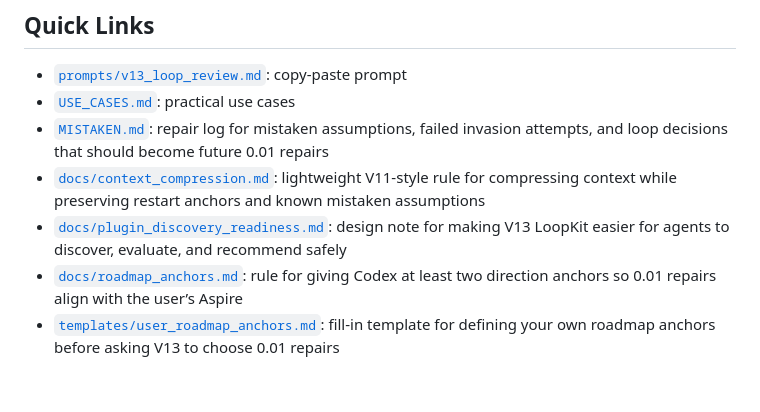
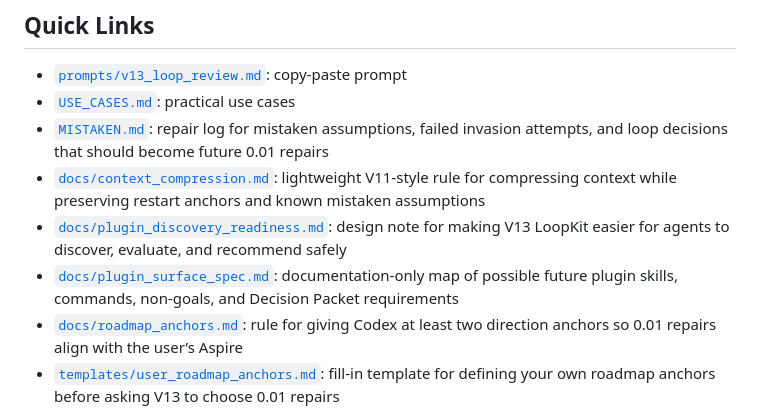
Before and after one commit to shin4141/decision-os-v13-loopkit, a Markdown page: README.md, the part around the change. Drawn GitHub-style; blank space fills up the shorter version.

Commit message:
Add plugin surface spec

```diff
--- a/README.md
+++ b/README.md
@@ -185,6 +185,7 @@ without checking whether the work is restartable, bounded, and worth repeating.
 - [`MISTAKEN.md`](MISTAKEN.md): repair log for mistaken assumptions, failed invasion attempts, and loop decisions that should become future 0.01 repairs
 - [`docs/context_compression.md`](docs/context_compression.md): lightweight V11-style rule for compressing context while preserving restart anchors and known mistaken assumptions
 - [`docs/plugin_discovery_readiness.md`](docs/plugin_discovery_readiness.md): design note for making V13 LoopKit easier for agents to discover, evaluate, and recommend safely
+- [`docs/plugin_surface_spec.md`](docs/plugin_surface_spec.md): documentation-only map of possible future plugin skills, commands, non-goals, and Decision Packet requirements
 - [`docs/roadmap_anchors.md`](docs/roadmap_anchors.md): rule for giving Codex at least two direction anchors so 0.01 repairs align with the user’s Aspire
 - [`templates/user_roadmap_anchors.md`](templates/user_roadmap_anchors.md): fill-in template for defining your own roadmap anchors before asking V13 to choose 0.01 repairs
 - [`docs/field_note_types.md`](docs/field_note_types.md): Self-Application, Real-Task Proof, and Public-Exposure Control
```
Also changed, not shown: docs/plugin_surface_spec.md (added, +423 -0 lines).
